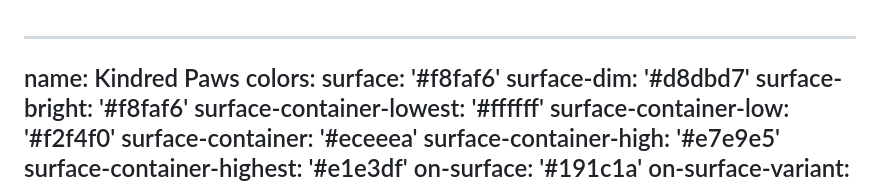
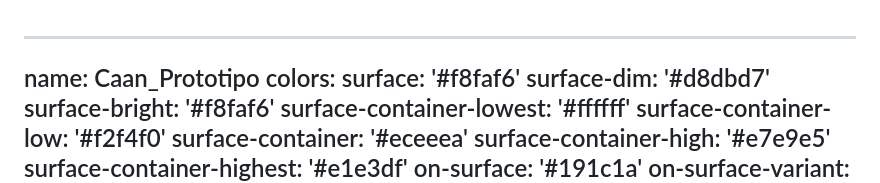
Before and after one commit to Tomas2439/Caan_Prototipo, a Markdown page: README.md, the part around the change. GitHub-like rendering.

Commit message:
Rename project from Kindred Paws to Caan_Prototipo

```diff
--- a/README.md
+++ b/README.md
@@ -1,5 +1,5 @@
 ---
-name: Kindred Paws
+name: Caan_Prototipo
 colors:
   surface: '#f8faf6'
   surface-dim: '#d8dbd7'
```
